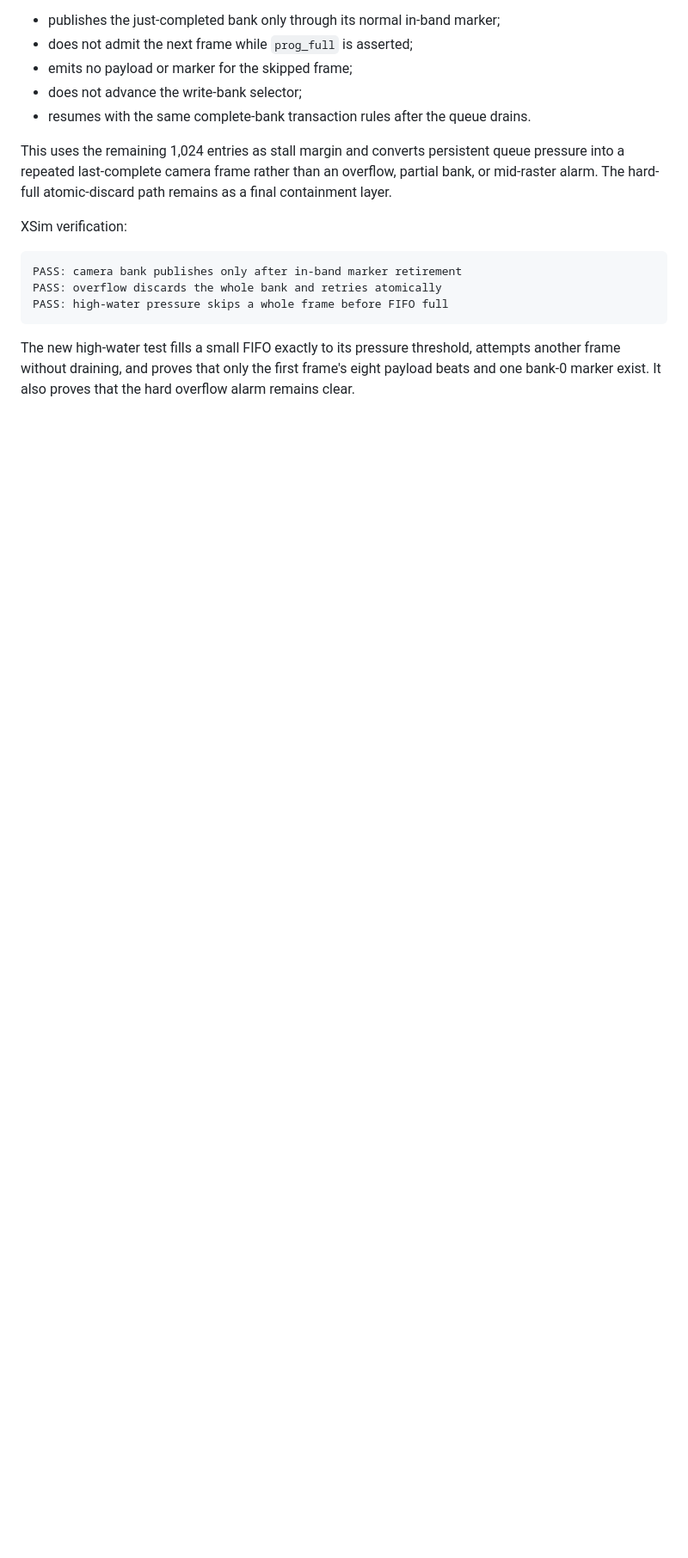
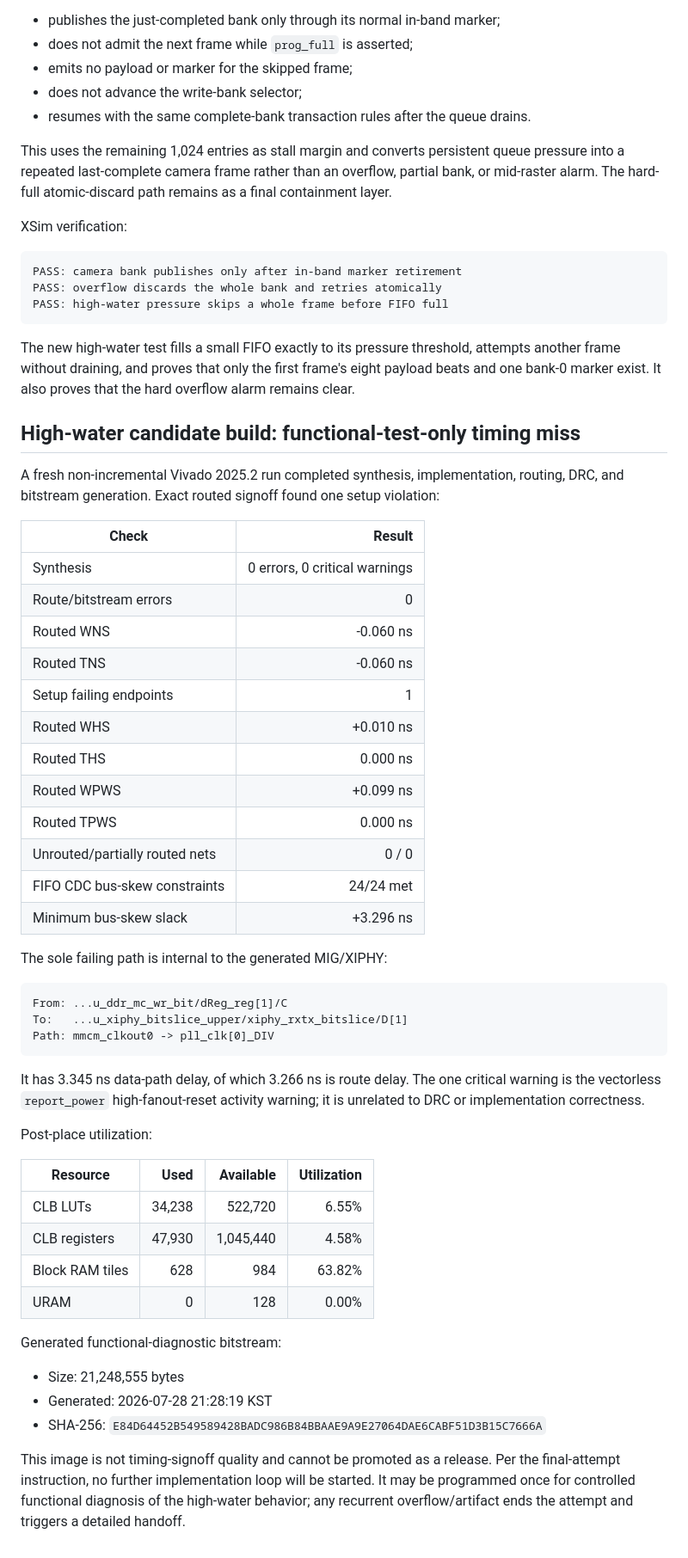
Before and after one commit to auuais/EO_Panorama_V19_M1, a Markdown page: docs/V19_TEMPORAL_INTEGRITY_VALIDATION_20260728.md, the part around the change. Shown at 86% size. GitHub-like rendering; blank space fills up the shorter version.

Commit message:
Record high-water candidate timing miss

````diff
--- a/docs/V19_TEMPORAL_INTEGRITY_VALIDATION_20260728.md
+++ b/docs/V19_TEMPORAL_INTEGRITY_VALIDATION_20260728.md
@@ -525,3 +525,58 @@ The new high-water test fills a small FIFO exactly to its pressure threshold,
 attempts another frame without draining, and proves that only the first frame's
 eight payload beats and one bank-0 marker exist. It also proves that the hard
 overflow alarm remains clear.
+
+## High-water candidate build: functional-test-only timing miss
+
+A fresh non-incremental Vivado 2025.2 run completed synthesis,
+implementation, routing, DRC, and bitstream generation. Exact routed signoff
+found one setup violation:
+
+| Check | Result |
+|---|---:|
+| Synthesis | 0 errors, 0 critical warnings |
+| Route/bitstream errors | 0 |
+| Routed WNS | -0.060 ns |
+| Routed TNS | -0.060 ns |
+| Setup failing endpoints | 1 |
+| Routed WHS | +0.010 ns |
+| Routed THS | 0.000 ns |
+| Routed WPWS | +0.099 ns |
+| Routed TPWS | 0.000 ns |
+| Unrouted/partially routed nets | 0 / 0 |
+| FIFO CDC bus-skew constraints | 24/24 met |
+| Minimum bus-skew slack | +3.296 ns |
+
+The sole failing path is internal to the generated MIG/XIPHY:
+
+```text
+From: ...u_ddr_mc_wr_bit/dReg_reg[1]/C
+To:   ...u_xiphy_bitslice_upper/xiphy_rxtx_bitslice/D[1]
+Path: mmcm_clkout0 -> pll_clk[0]_DIV
+```
+
+It has 3.345 ns data-path delay, of which 3.266 ns is route delay. The one
+critical warning is the vectorless `report_power` high-fanout-reset activity
+warning; it is unrelated to DRC or implementation correctness.
+
+Post-place utilization:
+
+| Resource | Used | Available | Utilization |
+|---|---:|---:|---:|
+| CLB LUTs | 34,238 | 522,720 | 6.55% |
+| CLB registers | 47,930 | 1,045,440 | 4.58% |
+| Block RAM tiles | 628 | 984 | 63.82% |
+| URAM | 0 | 128 | 0.00% |
+
+Generated functional-diagnostic bitstream:
+
+- Size: 21,248,555 bytes
+- Generated: 2026-07-28 21:28:19 KST
+- SHA-256:
+  `E84D64452B549589428BADC986B84BBAAE9A9E27064DAE6CABF51D3B15C7666A`
+
+This image is not timing-signoff quality and cannot be promoted as a release.
+Per the final-attempt instruction, no further implementation loop will be
+started. It may be programmed once for controlled functional diagnosis of the
+high-water behavior; any recurrent overflow/artifact ends the attempt and
+triggers a detailed handoff.
````
